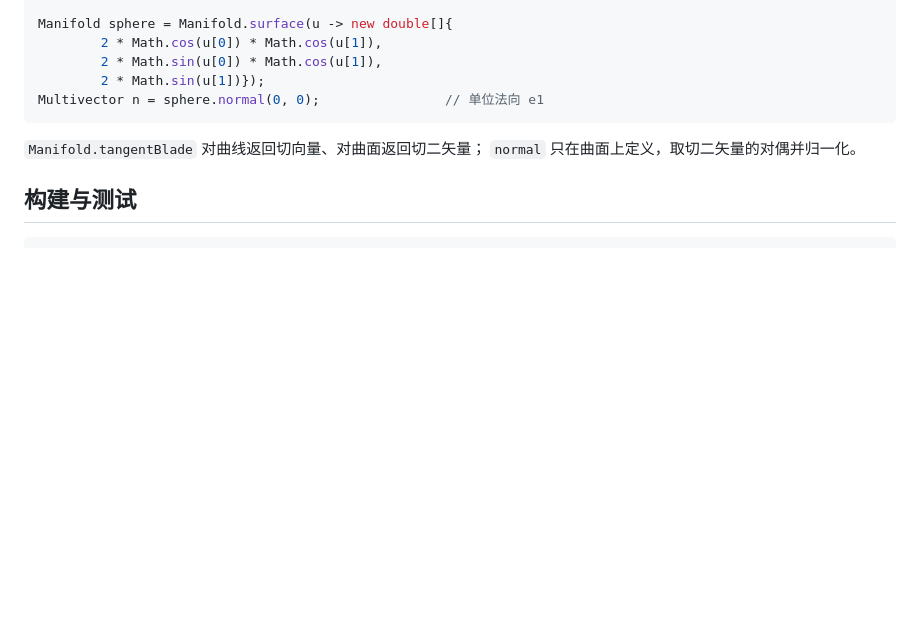
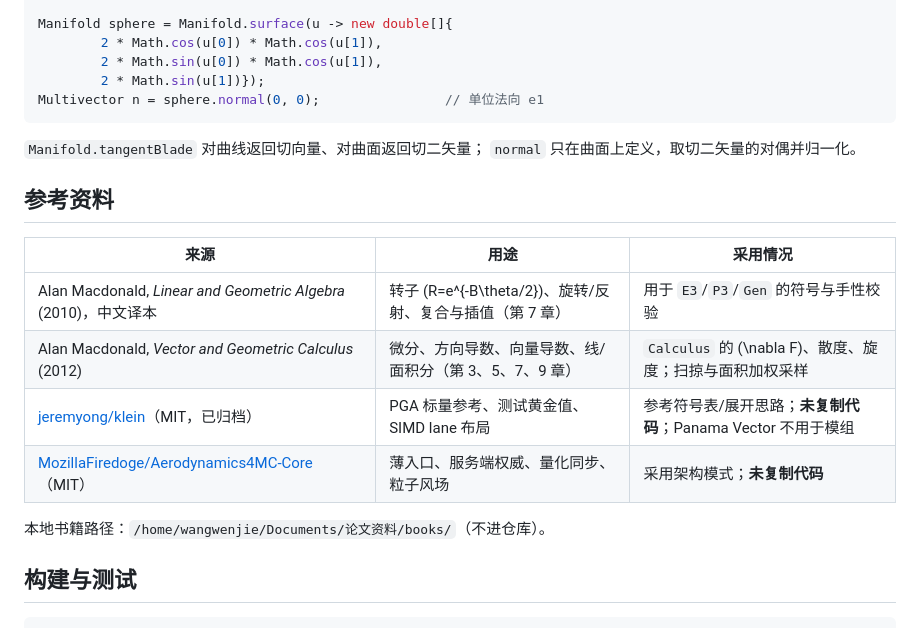
Before and after one commit to GBLMX/versor-java, a Markdown page: README.md, the part around the change. GitHub-like rendering; blank space fills up the shorter version.

Commit message:
Document reference material and what was adopted

````diff
--- a/README.md
+++ b/README.md
@@ -136,6 +136,17 @@ Multivector n = sphere.normal(0, 0);                // 单位法向 e1
 `Manifold.tangentBlade` 对曲线返回切向量、对曲面返回切二矢量；
 `normal` 只在曲面上定义，取切二矢量的对偶并归一化。
 
+## 参考资料
+
+| 来源 | 用途 | 采用情况 |
+|---|---|---|
+| Alan Macdonald, *Linear and Geometric Algebra* (2010)，中文译本 | 转子 \(R=e^{-B\theta/2}\)、旋转/反射、复合与插值（第 7 章） | 用于 `E3`/`P3`/`Gen` 的符号与手性校验 |
+| Alan Macdonald, *Vector and Geometric Calculus* (2012) | 微分、方向导数、向量导数、线/面积分（第 3、5、7、9 章） | `Calculus` 的 \(\nabla F\)、散度、旋度；扫掠与面积加权采样 |
+| [jeremyong/klein](https://github.com/jeremyong/klein)（MIT，已归档） | PGA 标量参考、测试黄金值、SIMD lane 布局 | 参考符号表/展开思路；**未复制代码**；Panama Vector 不用于模组 |
+| [MozillaFiredoge/Aerodynamics4MC-Core](https://github.com/MozillaFiredoge/Aerodynamics4MC-Core)（MIT） | 薄入口、服务端权威、量化同步、粒子风场 | 采用架构模式；**未复制代码** |
+
+本地书籍路径：`/home/wangwenjie/Documents/论文资料/books/`（不进仓库）。
+
 ## 构建与测试
 
 ```bash
````
